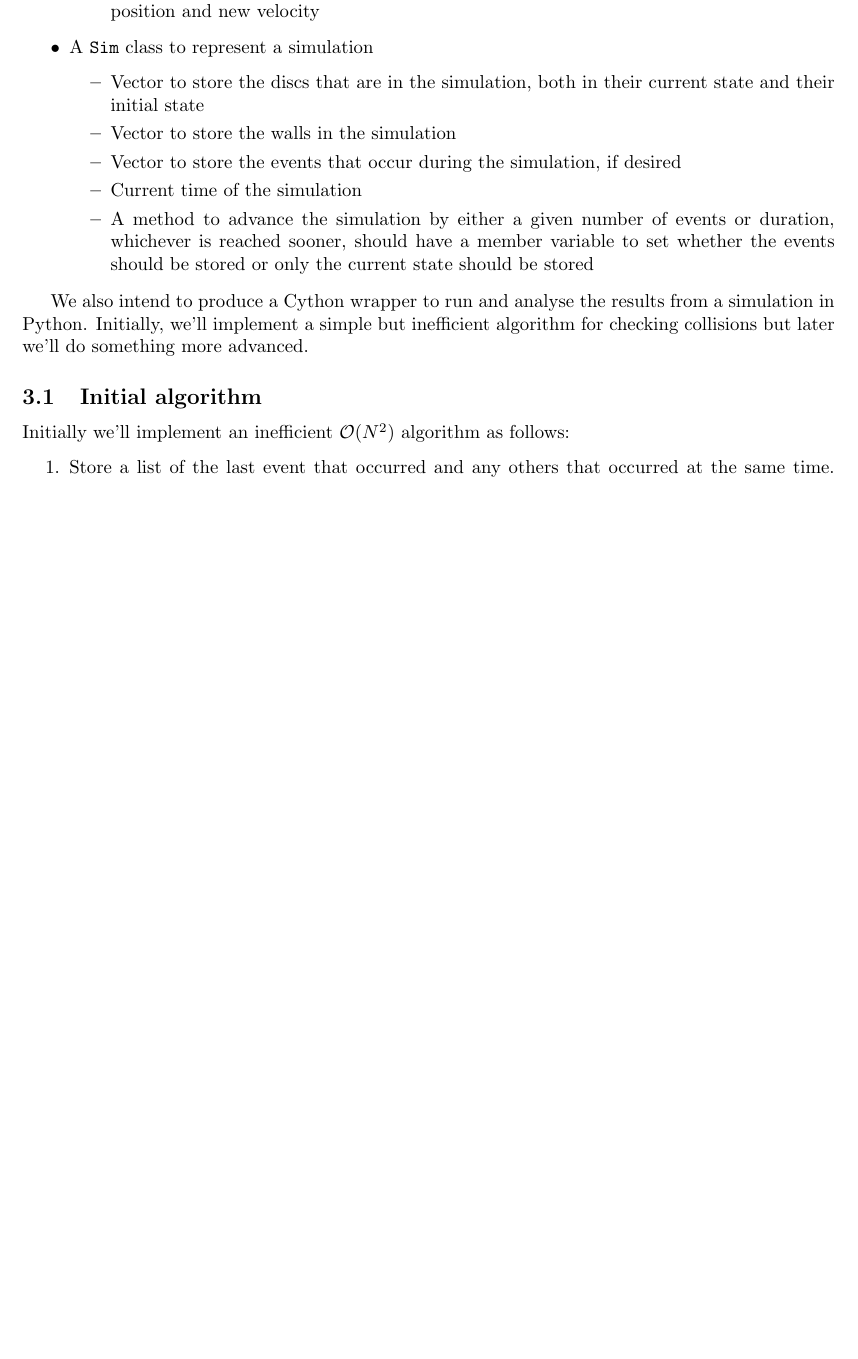
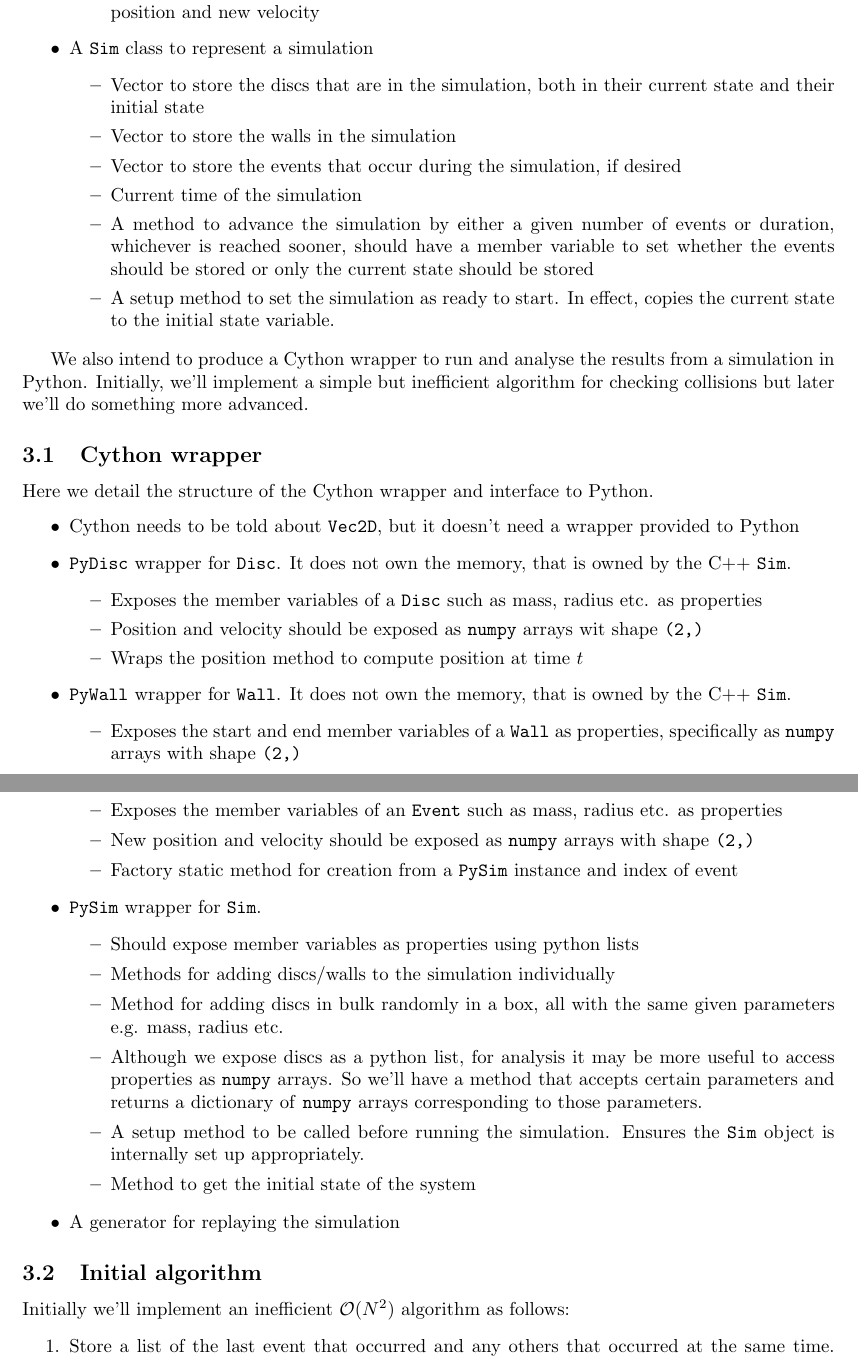
Before and after one commit to tms-ninja/billiards, a LaTeX document (docs/Modelling an Ideal Gas/main.tex): part of page 4 of 4 before the commit and two parts of pages 4 and 5 of 5 after it, the two joined at a grey line, cut so that both start at the same text, the shorter picture padded with empty space. Compiled offline with pdfLaTeX.

Commit message:
Update docs with initial Cython plan
- Add initial plan for how the Cython wrapper will be structured and functionality that should be implemented

```diff
--- a/docs/Modelling an Ideal Gas/main.tex
+++ b/docs/Modelling an Ideal Gas/main.tex
@@ -207,10 +207,43 @@
         \item Vector to store the events that occur during the simulation, if desired
         \item Current time of the simulation
         \item A method to advance the simulation by either a given number of events or duration, whichever is reached sooner, should have a member variable to set whether the events should be stored or only the current state should be stored
+        \item A setup method to set the simulation as ready to start. In effect, copies the current state to the initial state variable.
     \end{itemize}
 \end{itemize}
 
 We also intend to produce a Cython wrapper to run and analyse the results from a simulation in Python. Initially, we'll implement a simple but inefficient algorithm for checking collisions but later we'll do something more advanced.
+
+\subsection{Cython wrapper}
+Here we detail the structure of the Cython wrapper and interface to Python.
+\begin{itemize}
+    \item Cython needs to be told about \texttt{Vec2D}, but it doesn't need a wrapper provided to Python
+    \item \texttt{PyDisc} wrapper for \texttt{Disc}. It does not own the memory, that is owned by the C++ \texttt{Sim}.
+    \begin{itemize}
+        \item Exposes the member variables of a \texttt{Disc} such as mass, radius etc. as properties
+        \item Position and velocity should be exposed as \texttt{numpy} arrays wit shape \texttt{(2,)}
+        \item Wraps the position method to compute position at time $t$
+    \end{itemize}
+    \item \texttt{PyWall} wrapper for \texttt{Wall}. It does not own the memory, that is owned by the C++ \texttt{Sim}.
+    \begin{itemize}
+        \item Exposes the start and end member variables of a \texttt{Wall} as properties, specifically as \texttt{numpy} arrays with shape \texttt{(2,)}
+    \end{itemize}
+    \item \texttt{PyEvent} wraps \texttt{Event}. It does not own the memory, that is owned by the C++ \texttt{Sim}.
+    \begin{itemize}
+        \item Exposes the member variables of an \texttt{Event} such as mass, radius etc. as properties
+        \item New position and velocity should be exposed as \texttt{numpy} arrays with shape \texttt{(2,)}
+        \item Factory static method for creation from a \texttt{PySim} instance and index of event
+    \end{itemize}
+    \item \texttt{PySim} wrapper for \texttt{Sim}.
+    \begin{itemize}
+        \item Should expose member variables as properties using python lists
+        \item Methods for adding discs/walls to the simulation individually
+        \item Method for adding discs in bulk randomly in a box, all with the same given parameters e.g. mass, radius etc.
+        \item Although we expose discs as a python list, for analysis it may be more useful to access properties as \texttt{numpy} arrays. So we'll have a method that accepts certain parameters and returns a dictionary of \texttt{numpy} arrays corresponding to those parameters.
+        \item A setup method to be called before running the simulation. Ensures the \texttt{Sim} object is internally set up appropriately.
+        \item Method to get the initial state of the system
+    \end{itemize}
+    \item A generator for replaying the simulation
+\end{itemize}
 
 \subsection{Initial algorithm}
 Initially we'll implement an inefficient $\mathcal{O}(N^2)$ algorithm as follows:
```
Also changed, not shown: docs/Modelling_an_Ideal_Gas.pdf.
